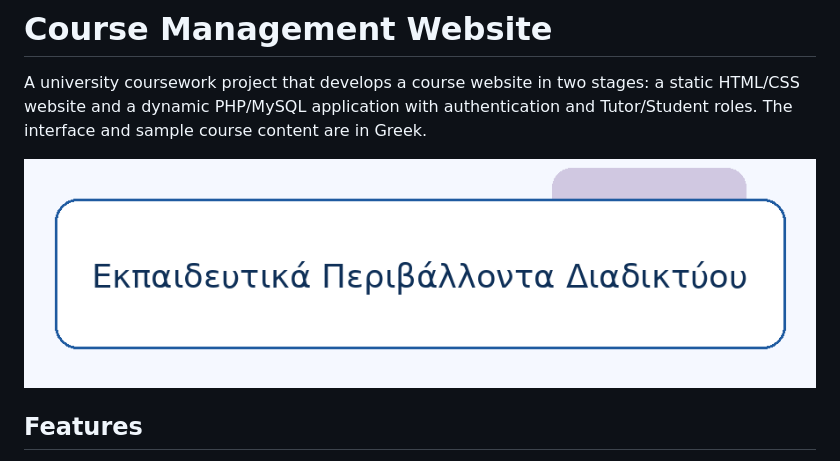
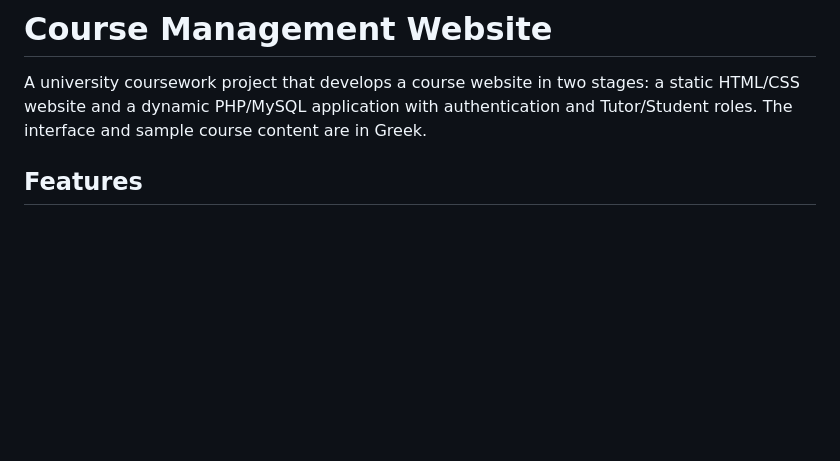
Before and after one commit to AristosKass/course-management-website, a Markdown page: README.md, the part around the change. GitHub-like rendering; blank space fills up the shorter version.

```diff
--- a/README.md
+++ b/README.md
@@ -1,8 +1,6 @@
 # Course Management Website
 
 A university coursework project that develops a course website in two stages: a static HTML/CSS website and a dynamic PHP/MySQL application with authentication and Tutor/Student roles. The interface and sample course content are in Greek.
-
-![Course banner](part-a/assets/img/banner.png)
 
 ## Features
 
```
